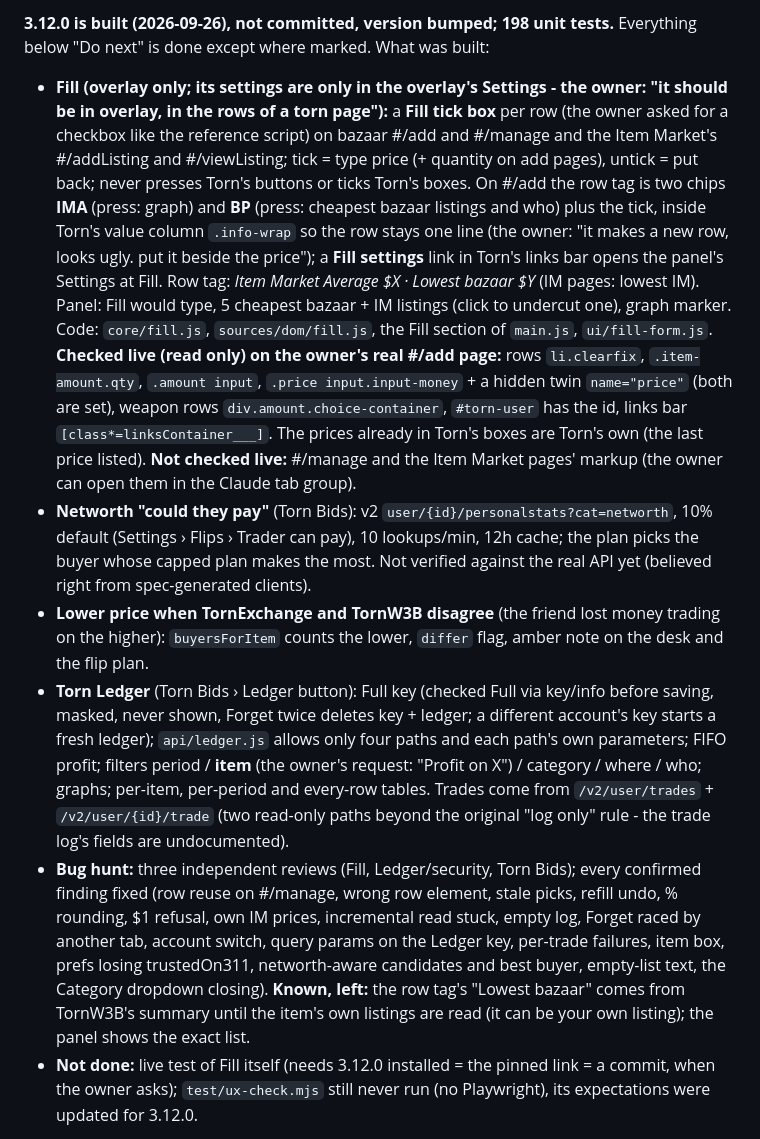
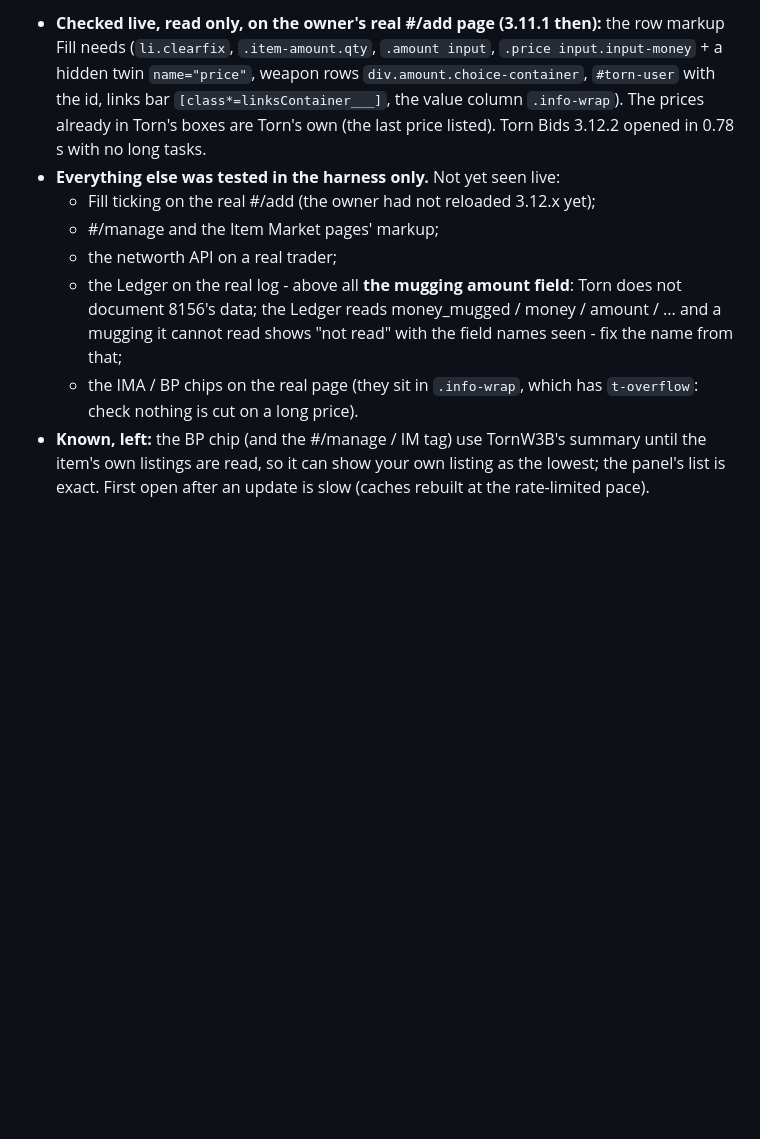
Before and after one commit to abrahamdelosreyes17-oss/torn-moneymaker-releases, a Markdown page: HANDOFF.md, the part around one of its changes. GitHub-like rendering; blank space fills up the shorter version.

```diff
--- a/HANDOFF.md
+++ b/HANDOFF.md
@@ -64,52 +72,23 @@ The Item Market pages get the same, against the lowest Item Market listing.
 
-**3.12.0 is built (2026-09-26), not committed, version bumped; 198 unit tests.**
-Everything below "Do next" is done except where marked. What was built:
-- **Fill (overlay only; its settings are only in the overlay's Settings -
-  the owner: "it should be in overlay, in the rows of a torn page"):** a
-  **Fill tick box** per row (the owner asked for a checkbox like the reference
-  script) on bazaar #/add and #/manage and the Item Market's #/addListing and
-  #/viewListing; tick = type price (+ quantity on add pages), untick = put
-  back; never presses Torn's buttons or ticks Torn's boxes. On #/add the
-  row tag is two chips **IMA** (press: graph) and **BP** (press: cheapest
-  bazaar listings and who) plus the tick, inside Torn's value column
-  `.info-wrap` so the row stays one line (the owner: "it makes a new row,
-  looks ugly. put it beside the price"); a **Fill settings**
-  link in Torn's links bar opens the panel's Settings at Fill. Row tag:
-  *Item Market Average $X · Lowest bazaar $Y* (IM pages: lowest IM). Panel:
-  Fill would type, 5 cheapest bazaar + IM listings (click to undercut one),
-  graph marker. Code: `core/fill.js`, `sources/dom/fill.js`, the Fill section
-  of `main.js`, `ui/fill-form.js`. **Checked live (read only) on the owner's
-  real #/add page:** rows `li.clearfix`, `.item-amount.qty`, `.amount input`,
-  `.price input.input-money` + a hidden twin `name="price"` (both are set),
-  weapon rows `div.amount.choice-container`, `#torn-user` has the id, links
-  bar `[class*=linksContainer___]`. The prices already in Torn's boxes are
-  Torn's own (the last price listed). **Not checked live:** #/manage and the
-  Item Market pages' markup (the owner can open them in the Claude tab group).
-- **Networth "could they pay"** (Torn Bids): v2 `user/{id}/personalstats?cat=networth`,
-  10% default (Settings › Flips › Trader can pay), 10 lookups/min, 12h cache;
-  the plan picks the buyer whose capped plan makes the most. Not verified
-  against the real API yet (believed right from spec-generated clients).
-- **Lower price when TornExchange and TornW3B disagree** (the friend lost
-  money trading on the higher): `buyersForItem` counts the lower, `differ`
-  flag, amber note on the desk and the flip plan.
-- **Torn Ledger** (Torn Bids › Ledger button): Full key (checked Full via
-  key/info before saving, masked, never shown, Forget twice deletes key +
-  ledger; a different account's key starts a fresh ledger); `api/ledger.js`
-  allows only four paths and each path's own parameters; FIFO profit; filters
-  period / **item** (the owner's request: "Profit on X") / category / where /
-  who; graphs; per-item, per-period and every-row tables. Trades come from
-  `/v2/user/trades` + `/v2/user/{id}/trade` (two read-only paths beyond the
-  original "log only" rule - the trade log's fields are undocumented).
-- **Bug hunt:** three independent reviews (Fill, Ledger/security, Torn Bids);
-  every confirmed finding fixed (row reuse on #/manage, wrong row element,
-  stale picks, refill undo, % rounding, $1 refusal, own IM prices, incremental
-  read stuck, empty log, Forget raced by another tab, account switch, query
-  params on the Ledger key, per-trade failures, item box, prefs losing
-  trustedOn311, networth-aware candidates and best buyer, empty-list text,
-  the Category dropdown closing). **Known, left:** the row tag's "Lowest
-  bazaar" comes from TornW3B's summary until the item's own listings are read
-  (it can be your own listing); the panel shows the exact list.
-- **Not done:** live test of Fill itself (needs 3.12.0 installed = the pinned
-  link = a commit, when the owner asks); `test/ux-check.mjs` still never run
-  (no Playwright), its expectations were updated for 3.12.0.
+- **Checked live, read only, on the owner's real #/add page (3.11.1 then):**
+  the row markup Fill needs (`li.clearfix`, `.item-amount.qty`,
+  `.amount input`, `.price input.input-money` + a hidden twin
+  `name="price"`, weapon rows `div.amount.choice-container`, `#torn-user`
+  with the id, links bar `[class*=linksContainer___]`, the value column
+  `.info-wrap`). The prices already in Torn's boxes are Torn's own (the last
+  price listed). Torn Bids 3.12.2 opened in 0.78 s with no long tasks.
+- **Everything else was tested in the harness only.** Not yet seen live:
+  - Fill ticking on the real #/add (the owner had not reloaded 3.12.x yet);
+  - #/manage and the Item Market pages' markup;
+  - the networth API on a real trader;
+  - the Ledger on the real log - above all **the mugging amount field**:
+    Torn does not document 8156's data; the Ledger reads money_mugged /
+    money / amount / ... and a mugging it cannot read shows "not read" with
+    the field names seen - fix the name from that;
+  - the IMA / BP chips on the real page (they sit in `.info-wrap`, which has
+    `t-overflow`: check nothing is cut on a long price).
+- **Known, left:** the BP chip (and the #/manage / IM tag) use TornW3B's
+  summary until the item's own listings are read, so it can show your own
+  listing as the lowest; the panel's list is exact. First open after an
+  update is slow (caches rebuilt at the rate-limited pace).
 
```
Also changed, not shown: other parts of HANDOFF.md (+105 -98 lines).
